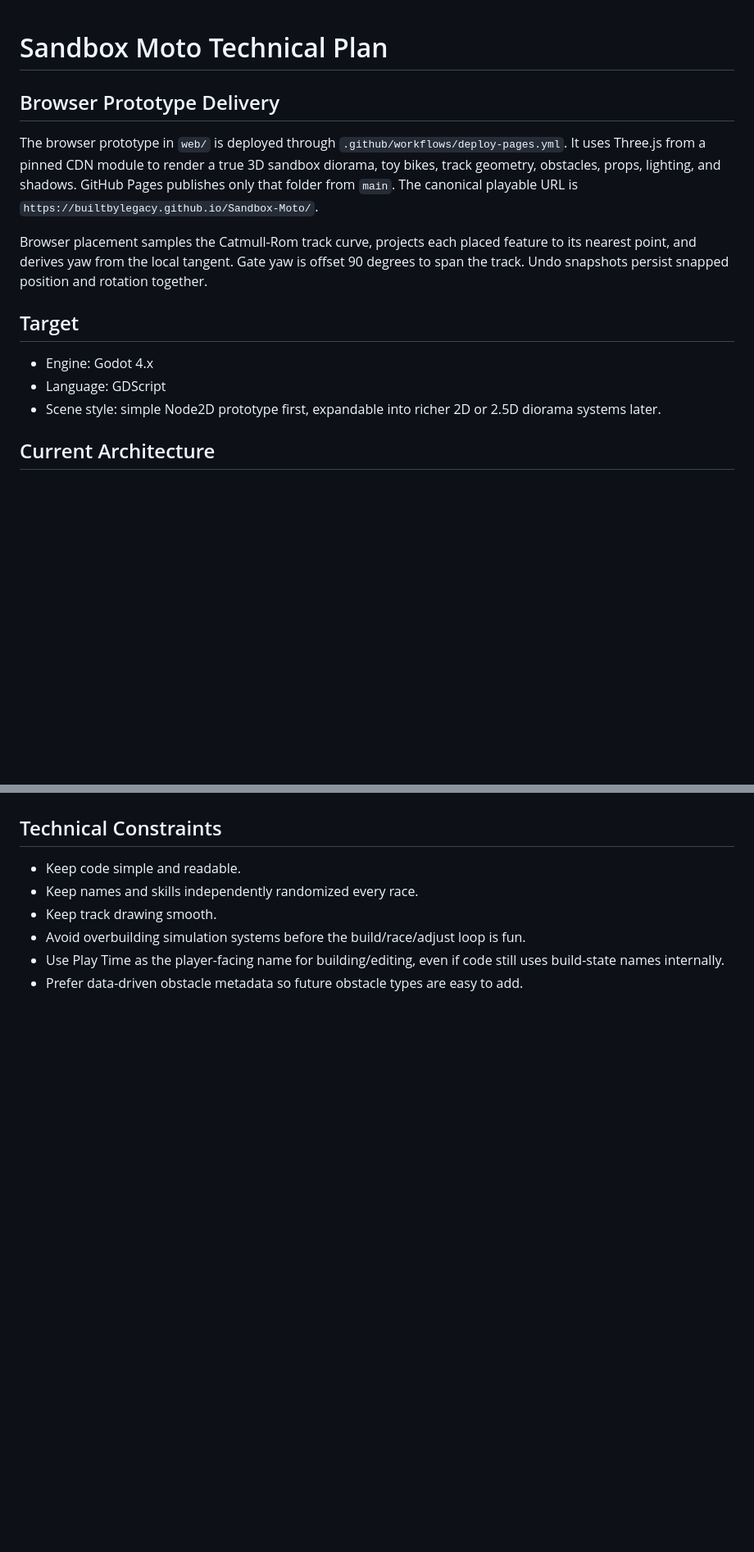
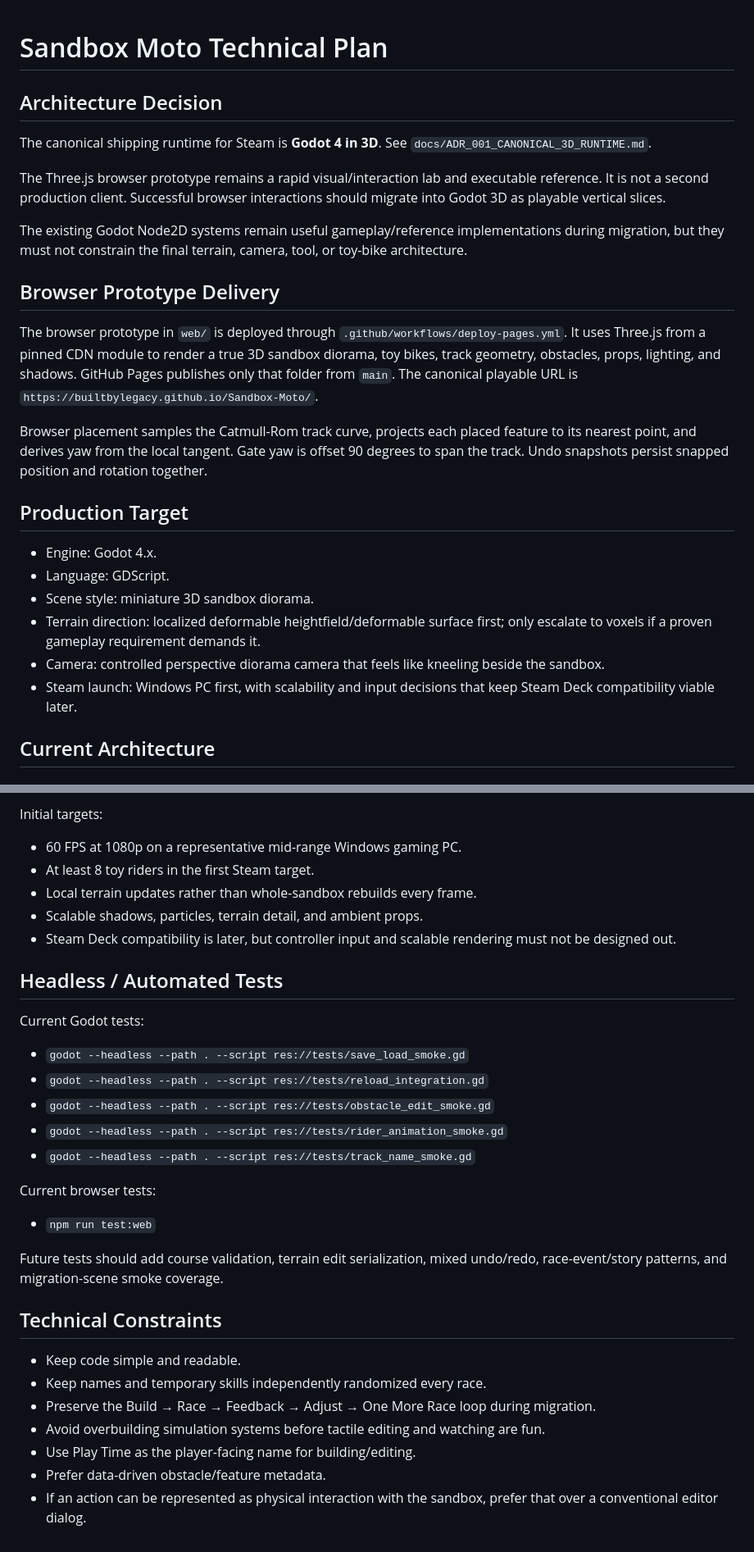
Before and after one commit to BuiltByLegacy/Sandbox-Moto, a Markdown page: docs/technical_plan.md, 2 parts joined by grey strips. Shown at 82% size. GitHub-like rendering; blank space fills up the shorter version.

```diff
--- a/docs/technical_plan.md
+++ b/docs/technical_plan.md
@@ -1,4 +1,12 @@
 # Sandbox Moto Technical Plan
+
+## Architecture Decision
+
+The canonical shipping runtime for Steam is **Godot 4 in 3D**. See `docs/ADR_001_CANONICAL_3D_RUNTIME.md`.
+
+The Three.js browser prototype remains a rapid visual/interaction lab and executable reference. It is not a second production client. Successful browser interactions should migrate into Godot 3D as playable vertical slices.
+
+The existing Godot Node2D systems remain useful gameplay/reference implementations during migration, but they must not constrain the final terrain, camera, tool, or toy-bike architecture.
 
 ## Browser Prototype Delivery
 
@@ -6,11 +14,14 @@ The browser prototype in `web/` is deployed through `.github/workflows/deploy-pa
 
 Browser placement samples the Catmull-Rom track curve, projects each placed feature to its nearest point, and derives yaw from the local tangent. Gate yaw is offset 90 degrees to span the track. Undo snapshots persist snapped position and rotation together.
 
-## Target
+## Production Target
 
-- Engine: Godot 4.x
-- Language: GDScript
-- Scene style: simple Node2D prototype first, expandable into richer 2D or 2.5D diorama systems later.
+- Engine: Godot 4.x.
+- Language: GDScript.
+- Scene style: miniature 3D sandbox diorama.
+- Terrain direction: localized deformable heightfield/deformable surface first; only escalate to voxels if a proven gameplay requirement demands it.
+- Camera: controlled perspective diorama camera that feels like kneeling beside the sandbox.
+- Steam launch: Windows PC first, with scalability and input decisions that keep Steam Deck compatibility viable later.
 
 ## Current Architecture
 
@@ -129,9 +179,33 @@ Both exit non-zero on failure. Note for future tests: in `--script` mode `_ready
+Initial targets:
+
+- 60 FPS at 1080p on a representative mid-range Windows gaming PC.
+- At least 8 toy riders in the first Steam target.
+- Local terrain updates rather than whole-sandbox rebuilds every frame.
+- Scalable shadows, particles, terrain detail, and ambient props.
+- Steam Deck compatibility is later, but controller input and scalable rendering must not be designed out.
+
+## Headless / Automated Tests
+
+Current Godot tests:
+
+- `godot --headless --path . --script res://tests/save_load_smoke.gd`
+- `godot --headless --path . --script res://tests/reload_integration.gd`
+- `godot --headless --path . --script res://tests/obstacle_edit_smoke.gd`
+- `godot --headless --path . --script res://tests/rider_animation_smoke.gd`
+- `godot --headless --path . --script res://tests/track_name_smoke.gd`
+
+Current browser tests:
+
+- `npm run test:web`
+
+Future tests should add course validation, terrain edit serialization, mixed undo/redo, race-event/story patterns, and migration-scene smoke coverage.
 
 ## Technical Constraints
 
 - Keep code simple and readable.
-- Keep names and skills independently randomized every race.
-- Keep track drawing smooth.
-- Avoid overbuilding simulation systems before the build/race/adjust loop is fun.
-- Use Play Time as the player-facing name for building/editing, even if code still uses build-state names internally.
-- Prefer data-driven obstacle metadata so future obstacle types are easy to add.
+- Keep names and temporary skills independently randomized every race.
+- Preserve the Build → Race → Feedback → Adjust → One More Race loop during migration.
+- Avoid overbuilding simulation systems before tactile editing and watching are fun.
+- Use Play Time as the player-facing name for building/editing.
+- Prefer data-driven obstacle/feature metadata.
+- If an action can be represented as physical interaction with the sandbox, prefer that over a conventional editor dialog.
```
Also changed, not shown: other parts of docs/technical_plan.md (+74 -35 lines).
